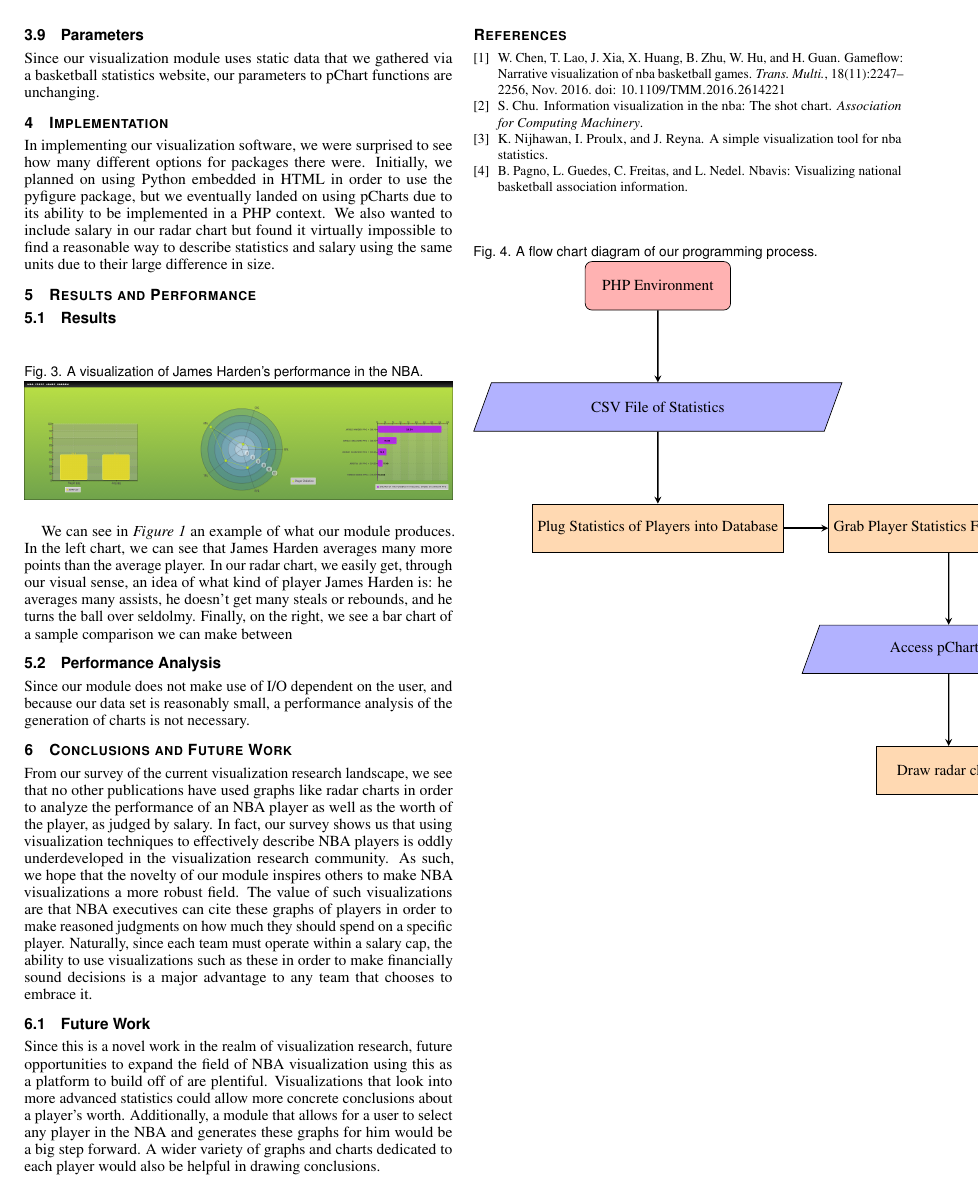
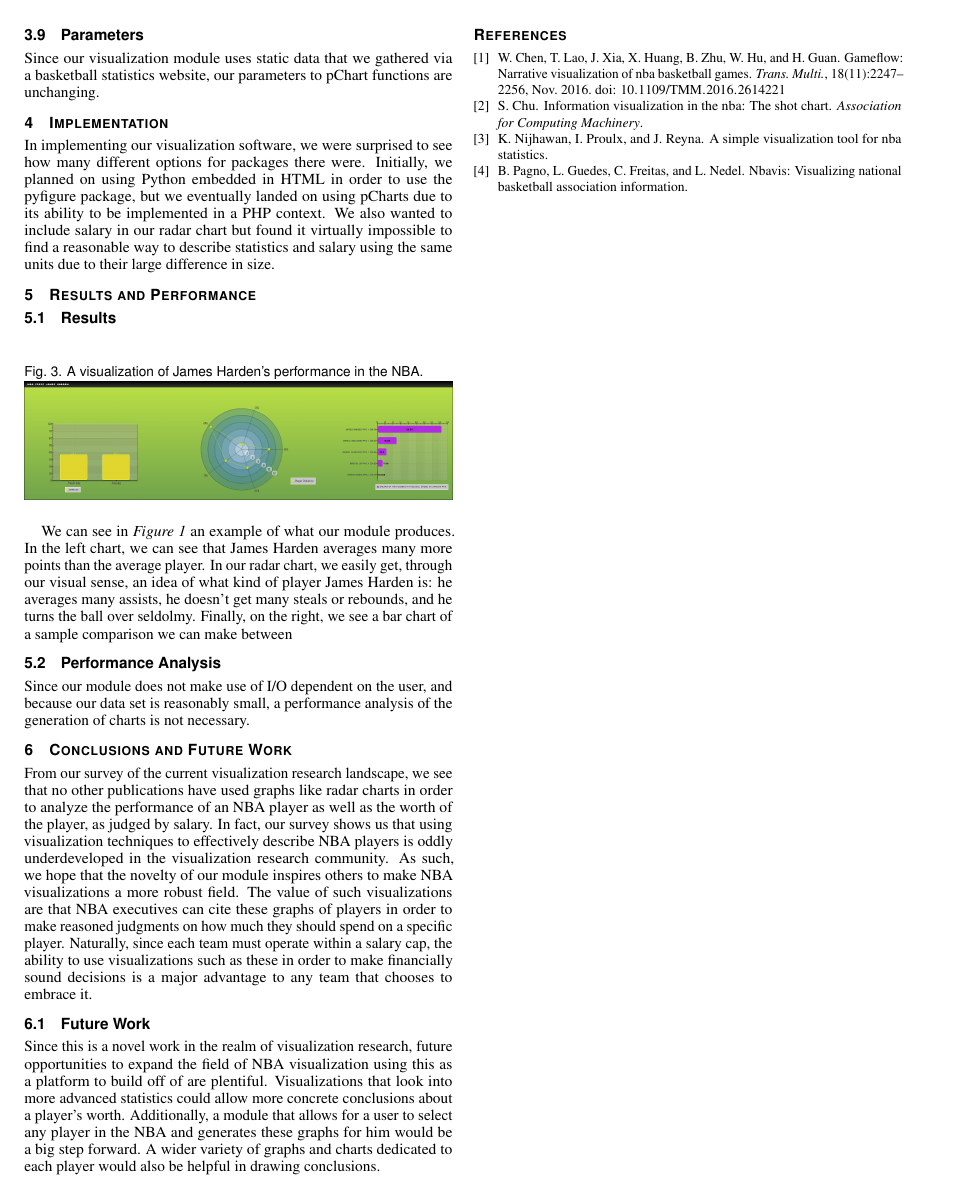
Before and after one commit to AlexDCraig/information-visualization, a LaTeX problem sheet (Assignment2/writeup/template.tex): page 3 of 3. Compiled offline with pdfLaTeX.

Commit message:
writeup update

```diff
--- a/Assignment2/writeup/template.tex
+++ b/Assignment2/writeup/template.tex
@@ -29,10 +29,11 @@
 
 \usepackage{tikz}
 \usetikzlibrary{shapes.geometric, arrows}
-\tikzstyle{startstop} = [rectangle, rounded corners, minimum width=3cm, minimum height=1cm,text centered, draw=black, fill=red!30]
-\tikzstyle{io} = [trapezium, trapezium left angle=70, trapezium right angle=110, minimum width=3cm, minimum height=1cm, text centered, draw=black, fill=blue!30]\tikzstyle{process} = [rectangle, minimum width=3cm, minimum height=1cm, text centered, draw=black, fill=orange!30]
-\tikzstyle{decision} = [diamond, minimum width=3cm, minimum height=1cm, text centered, draw=black, fill=green!30]
-\tikzstyle{arrow} = [thick,->,>=stealth]
+\tikzstyle{startstop} = [rectangle, rounded corners, minimum width=2cm, minimum height=1cm,text centered, draw=black, fill=red!30]
+\tikzstyle{io} = [trapezium, trapezium left angle=70, trapezium right angle=110, minimum width=2cm, minimum height=1cm, text centered, draw=black, fill=blue!30]
+\tikzstyle{process} = [rectangle, minimum width=2cm, minimum height=1cm, text centered, draw=black, fill=orange!30]
+\tikzstyle{decision} = [diamond, minimum width=2cm, minimum height=1cm, text centered, draw=black, fill=green!30]
+\tikzstyle{arrow} = [thin,->,>=stealth]
 
 
 \PassOptionsToPackage{warn}{textcomp}  % to address font issues with \textrightarrow
@@ -194,31 +195,4 @@ Since this is a novel work in the realm of visualization research, future opport
 \bibliographystyle{abbrv-doi}
 \bibliography{template}
 
-
-\begin{figure}[h]
-\caption{A flow chart diagram of our programming process.}
-\begin{tikzpicture}[node distance=2cm]
-
-\node (start) [startstop] {PHP Environment};
-\node (in1) [io, below of=start, yshift=-0.5cm] {CSV File of Statistics};
-\node (pro1) [process, below of=in1, yshift=-0.5cm] {Plug Statistics of Players into Database};
-\node (pro2) [process, right of=pro1, xshift=4cm] {Grab Player Statistics From Database};
-\node (in2) [io, below of=pro2, yshift=-0.5cm] {Access pChart API};
-\node (pro3) [process, below of=in2, yshift=-0.5cm] {Draw radar chart};
-\node (pro4) [process, right of=pro3, xshift=2cm] {Draw bar chart 1};
-\node (pro5) [process, right of=pro4, xshift=2cm] {Draw bar chart 2};
-\node (stop) [startstop, below of=pro5, yshift=-0.5cm] {Produce pCharts for viewing};
-
-\draw [arrow] (start) -- (in1);
-\draw [arrow] (in1) -- (pro1);
-\draw [arrow] (pro1) -- (pro2);
-\draw [arrow] (pro2) -- (in2);
-\draw [arrow] (in2) -- (pro3);
-\draw [arrow] (pro3) -- (pro4);
-\draw [arrow] (pro4) -- (pro5);
-\draw [arrow] (pro5) -- (stop);
-\end{tikzpicture}
-\end{figure}
-
-
 \end{document}
```
Also changed, not shown: Assignment2/writeup/template.pdf, 2 other files.
